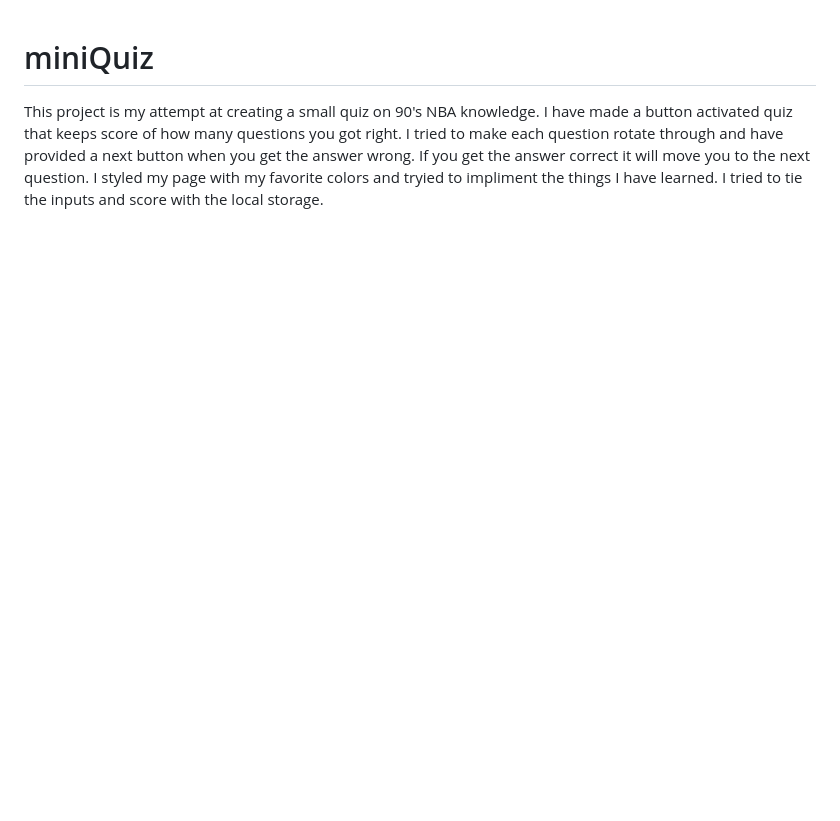
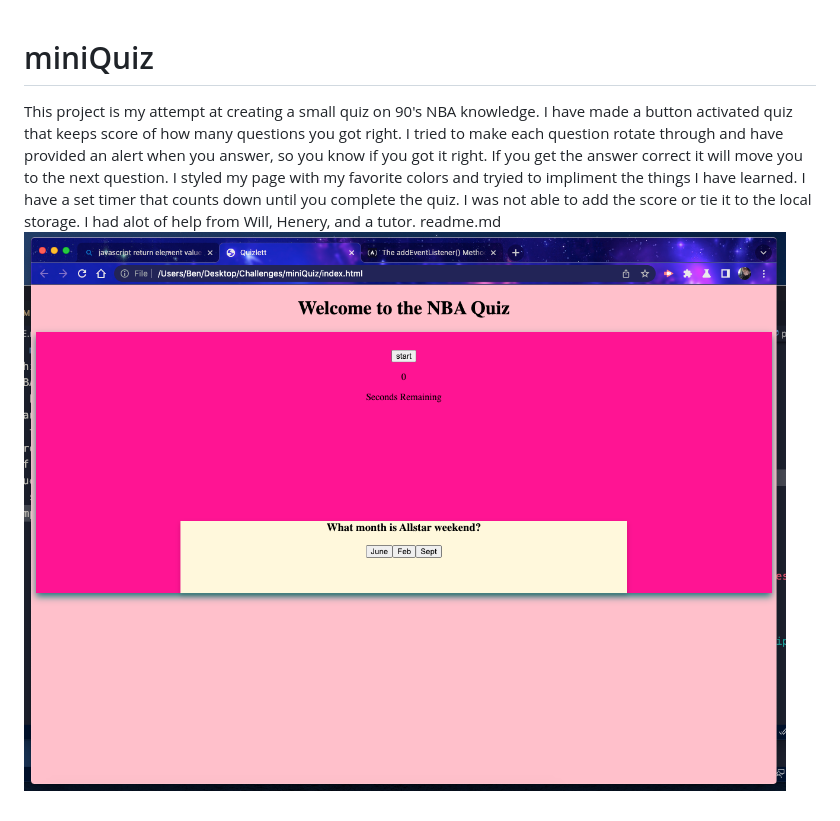
Before and after one commit to mfarrell23/miniQuiz, a Markdown page: README.md, the part around the change. GitHub-like rendering; pictures changed too: quizpic.png (added); blank space fills up the shorter version.

Commit message:
fixed java and updated README

```diff
--- a/README.md
+++ b/README.md
@@ -1,7 +1,11 @@
 # miniQuiz
 This project is my attempt at creating a small quiz on 90's NBA knowledge.
 I have made a button activated quiz that keeps score of how many questions you got right.
-I tried to make each question rotate through and have provided a next button when you get the answer wrong.
+I tried to make each question rotate through and have provided an alert when you answer, so you know if you got it right.
 If you get the answer correct it will move you to the next question.
 I styled my page with my favorite colors and tryied to impliment the things I have learned.
-I tried to tie the inputs and score with the local storage.
+I have a set timer that counts down until you complete the quiz.
+I was not able to add the score or tie it to the local storage.
+I had alot of help from Will, Henery, and a tutor.
+readme.md
+![screenshot](quizpic.png)
```
Also changed, not shown: 3 other files.
